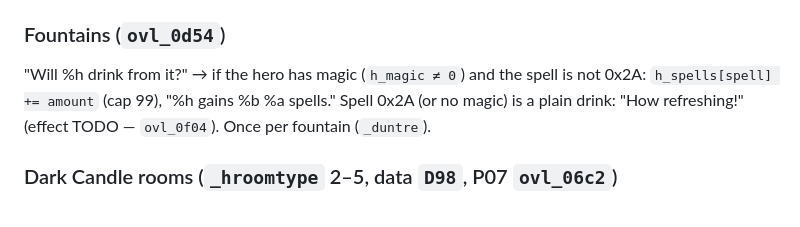
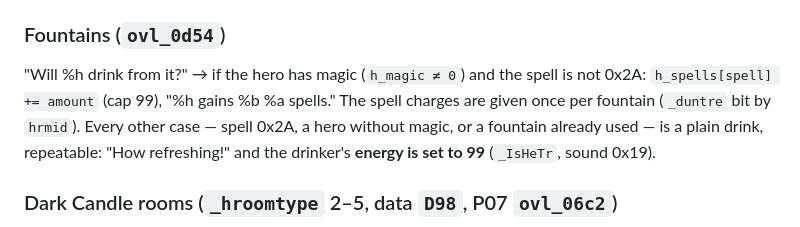
Before and after one commit to jbellassai/mc2, a Markdown page: docs/rules/locations.md, the part around the change. Drawn GitHub-style.

Commit message:
Rules: fountain plain drink restores energy to 99 (repeatable)
Co-Authored-By: Claude Opus 5.5 <noreply@anthropic.com>

```diff
--- a/docs/rules/locations.md
+++ b/docs/rules/locations.md
@@ -35,7 +35,7 @@ else:  lockpick skill-up roll (_SkillUp0, skill 10)
 Then "It contains %b %as. Will %h take them?" → `IncObj(hero, item, amount)` (a weapon/armour counts as 1), `_duntre` bit set, hirelings' `partybucks += value × amount` (`economy.md`); taking item 0x1E (Darkfinder) sets `_events+11 & 0x20`.
 
 ### Fountains (`ovl_0d54`)
-"Will %h drink from it?" → if the hero has magic (`h_magic ≠ 0`) and the spell is not 0x2A: `h_spells[spell] += amount` (cap 99), "%h gains %b %a spells." Spell 0x2A (or no magic) is a plain drink: "How refreshing!" (effect TODO — `ovl_0f04`). Once per fountain (`_duntre`).
+"Will %h drink from it?" → if the hero has magic (`h_magic ≠ 0`) and the spell is not 0x2A: `h_spells[spell] += amount` (cap 99), "%h gains %b %a spells." The spell charges are given once per fountain (`_duntre` bit by `hrmid`). Every other case — spell 0x2A, a hero without magic, or a fountain already used — is a plain drink, repeatable: "How refreshing!" and the drinker's **energy is set to 99** (`_IsHeTr`, sound 0x19).
 
 ### Dark Candle rooms (`_hroomtype` 2–5, data `D98`, P07 `ovl_06c2`)
 Four elden are imprisoned in candle flames; each room is reached through a dungeon door (`tools/doors.py`): Despair (id 0xF8) in Dorak 6, Pain (0xF9) in Ruz 2, Anguish (0xFA) in Namaz 6, Slow Death (0xFB) in Dragos 3 and Dreax 2. *Look* shows the inscription (`D98` texts 0–3). The room reacts to **using the matching scroll** (item `0x4A + type`: White 0x4C Despair/Zifar, Gray 0x4D Pain/Zulain, 0x4E Anguish/Zewinul, Blue 0x4F Slow Death/Zidoni; the elden's name is `D98.gwrds[item − 0x4C]`):
```
